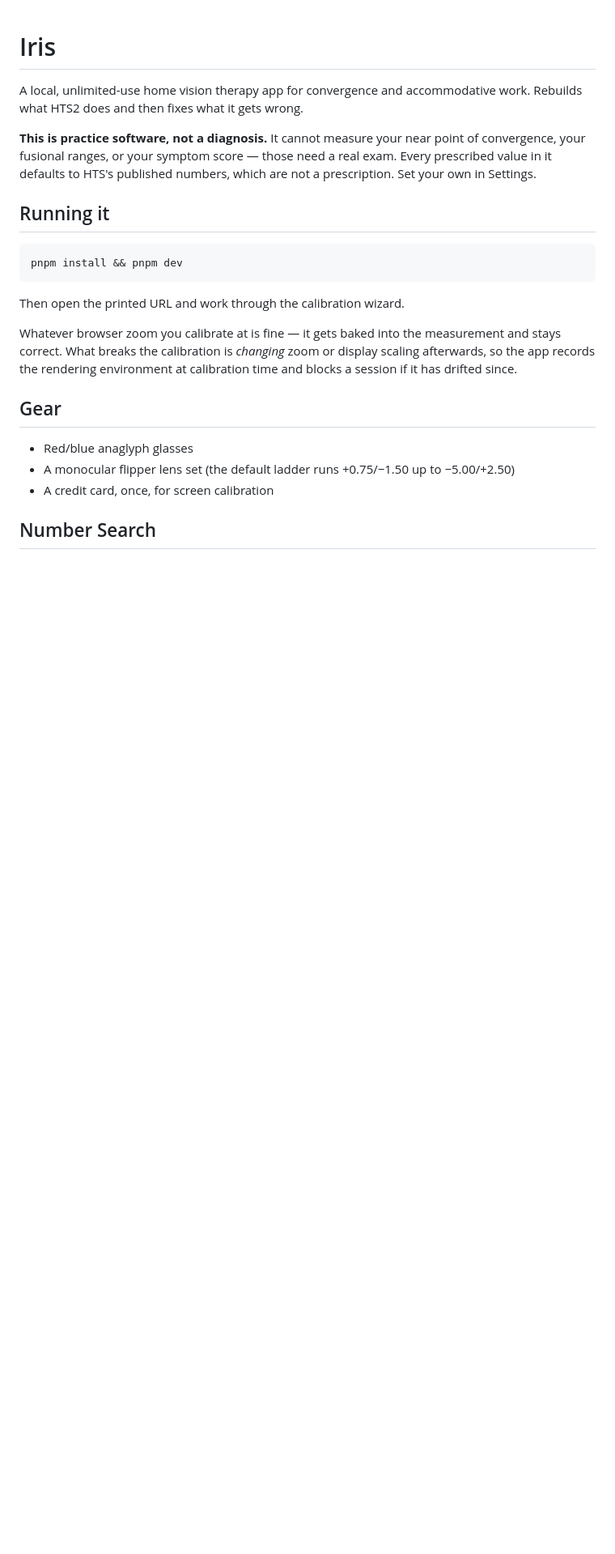
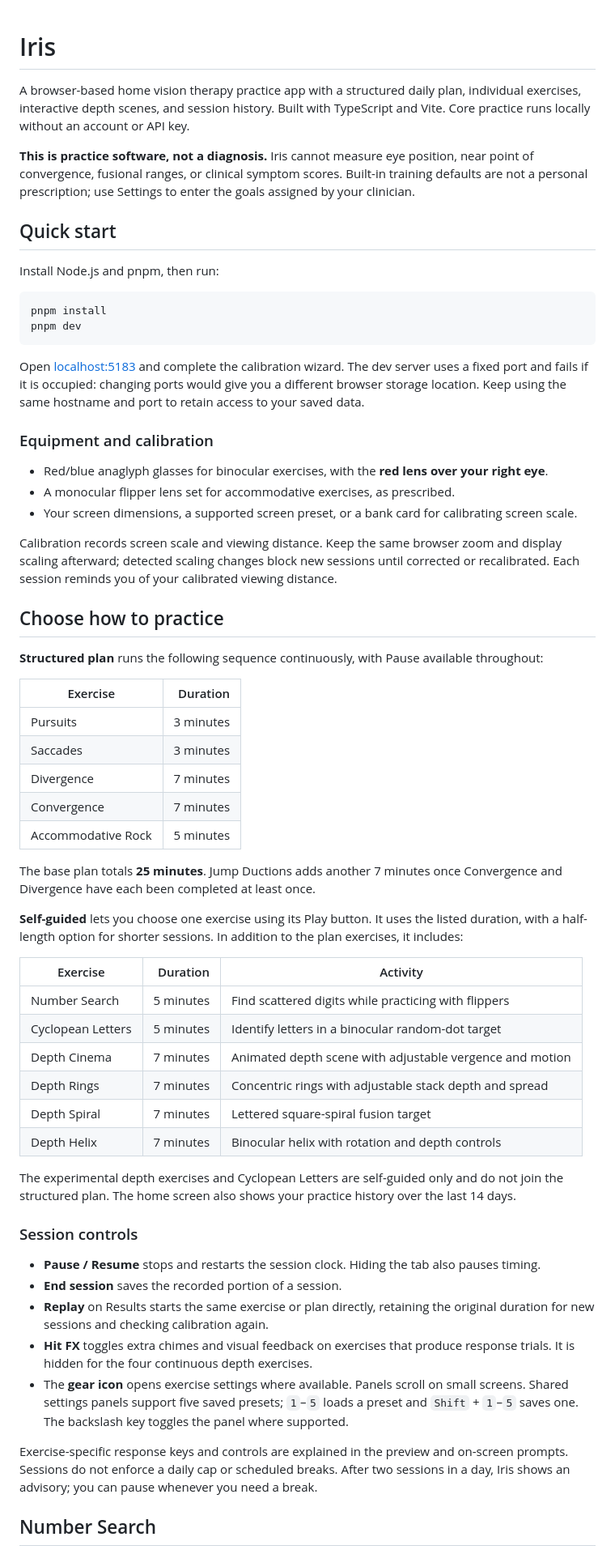
Before and after one commit to Sthakur27/iris, a Markdown page: README.md, the part around one of its changes. Shown at 81% size. Rendered like a GitHub page; blank space fills up the shorter version.

Commit message:
Refresh README for current exercises, controls, and local setup

````diff
--- a/README.md
+++ b/README.md
@@ -1,29 +1,81 @@
 # Iris
 
-A local, unlimited-use home vision therapy app for convergence and accommodative work. Rebuilds
-what HTS2 does and then fixes what it gets wrong.
+A browser-based home vision therapy practice app with a structured daily plan, individual
+exercises, interactive depth scenes, and session history. Built with TypeScript and Vite.
+Core practice runs locally without an account or API key.
 
-**This is practice software, not a diagnosis.** It cannot measure your near point of convergence,
-your fusional ranges, or your symptom score — those need a real exam. Every prescribed value in it
-defaults to HTS's published numbers, which are not a prescription. Set your own in Settings.
+**This is practice software, not a diagnosis.** Iris cannot measure eye position, near point of
+convergence, fusional ranges, or clinical symptom scores. Built-in training defaults are not a
+personal prescription; use Settings to enter the goals assigned by your clinician.
 
-## Running it
+## Quick start
+
+Install Node.js and pnpm, then run:
 
 ```bash
-pnpm install && pnpm dev
+pnpm install
+pnpm dev
 ```
 
-Then open the printed URL and work through the calibration wizard.
+Open [localhost:5183](http://localhost:5183) and complete the calibration wizard. The dev server
+uses a fixed port and fails if it is occupied: changing ports would give you a different browser
+storage location. Keep using the same hostname and port to retain access to your saved data.
 
-Whatever browser zoom you calibrate at is fine — it gets baked into the measurement and stays
-correct. What breaks the calibration is *changing* zoom or display scaling afterwards, so the app
-records the rendering environment at calibration time and blocks a session if it has drifted since.
+### Equipment and calibration
 
-## Gear
+- Red/blue anaglyph glasses for binocular exercises, with the **red lens over your right eye**.
+- A monocular flipper lens set for accommodative exercises, as prescribed.
+- Your screen dimensions, a supported screen preset, or a bank card for calibrating screen scale.
 
-- Red/blue anaglyph glasses
-- A monocular flipper lens set (the default ladder runs +0.75/−1.50 up to −5.00/+2.50)
-- A credit card, once, for screen calibration
+Calibration records screen scale and viewing distance. Keep the same browser zoom and display
+scaling afterward; detected scaling changes block new sessions until corrected or recalibrated.
+Each session reminds you of your calibrated viewing distance.
+
+## Choose how to practice
+
+**Structured plan** runs the following sequence continuously, with Pause available throughout:
+
+| Exercise | Duration |
+|---|---:|
+| Pursuits | 3 minutes |
+| Saccades | 3 minutes |
+| Divergence | 7 minutes |
+| Convergence | 7 minutes |
+| Accommodative Rock | 5 minutes |
+
+The base plan totals **25 minutes**. Jump Ductions adds another 7 minutes once Convergence and
+Divergence have each been completed at least once.
+
+**Self-guided** lets you choose one exercise using its Play button. It uses the listed duration,
+with a half-length option for shorter sessions. In addition to the plan exercises, it includes:
+
+| Exercise | Duration | Activity |
+|---|---:|---|
+| Number Search | 5 minutes | Find scattered digits while practicing with flippers |
+| Cyclopean Letters | 5 minutes | Identify letters in a binocular random-dot target |
+| Depth Cinema | 7 minutes | Animated depth scene with adjustable vergence and motion |
+| Depth Rings | 7 minutes | Concentric rings with adjustable stack depth and spread |
+| Depth Spiral | 7 minutes | Lettered square-spiral fusion target |
+| Depth Helix | 7 minutes | Binocular helix with rotation and depth controls |
+
+The experimental depth exercises and Cyclopean Letters are self-guided only and do not join the
+structured plan. The home screen also shows your practice history over the last 14 days.
+
+### Session controls
+
+- **Pause / Resume** stops and restarts the session clock. Hiding the tab also pauses timing.
+- **End session** saves the recorded portion of a session.
+- **Replay** on Results starts the same exercise or plan directly, retaining the original duration
+  for new sessions and checking calibration again.
+- **Hit FX** toggles extra chimes and visual feedback on exercises that produce response trials.
+  It is hidden for the four continuous depth exercises.
+- The **gear icon** opens exercise settings where available. Panels scroll on small screens.
+  Shared settings panels support five saved presets; `1`–`5` loads a preset and `Shift` + `1`–`5`
+  saves one. The backslash key toggles the panel where supported.
+
+Exercise-specific response keys and controls are explained in the preview and on-screen prompts.
+Sessions do not enforce a daily cap or scheduled breaks. After two sessions in a day, Iris shows
+an advisory; you can pause whenever you need a break.
 
 ## Number Search
 
````
Also changed, not shown: other parts of README.md (+49 -24 lines).
